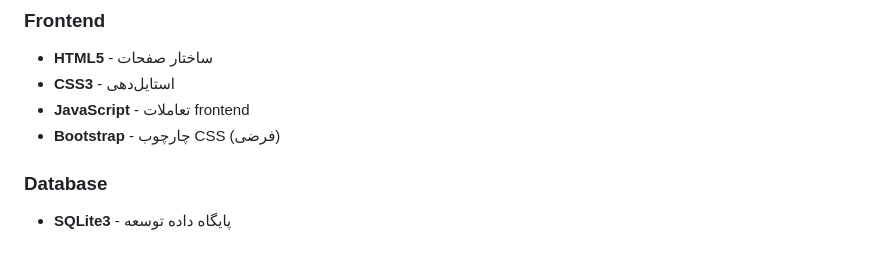
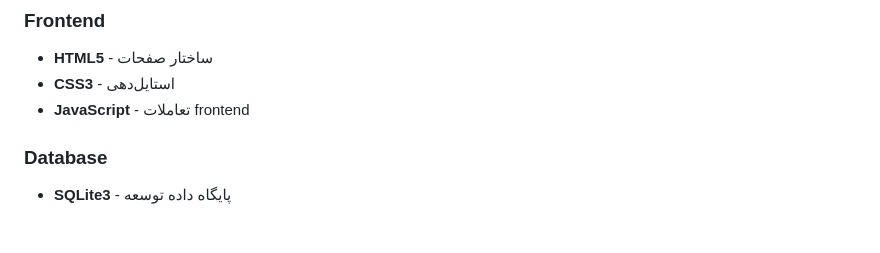
Before and after one commit to alimohammadiam/django-blog-prj, a Markdown page: README.md, the part around the change. GitHub-like rendering.

```diff
--- a/README.md
+++ b/README.md
@@ -47,7 +47,6 @@ NewProjectBlog یک سیستم مدیریت محتوای جامع است که ب
 - **HTML5** - ساختار صفحات
 - **CSS3** - استایل‌دهی
 - **JavaScript** - تعاملات frontend
-- **Bootstrap** - چارچوب CSS (فرضی)
 
 ### Database
 - **SQLite3** - پایگاه داده توسعه
```
